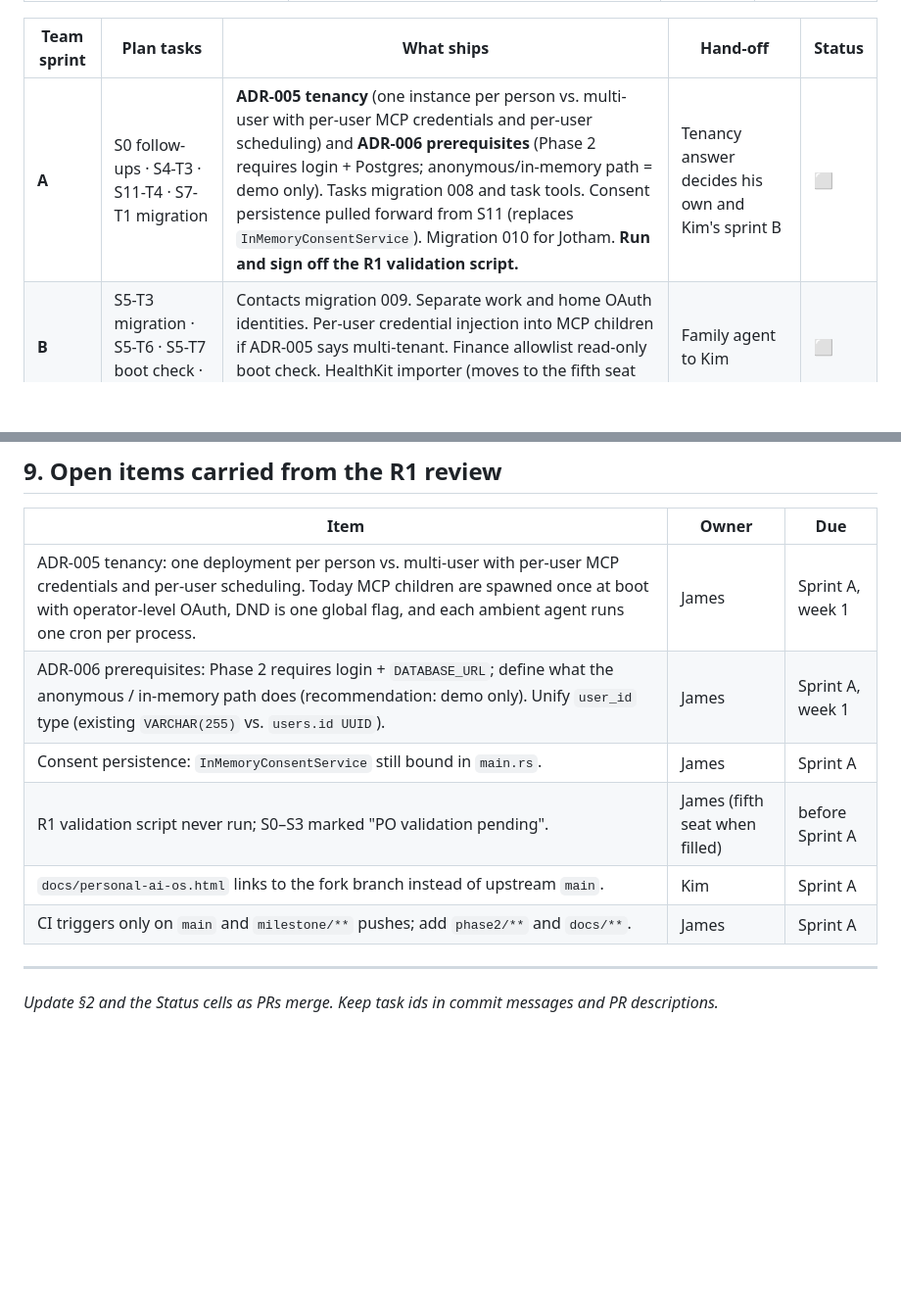
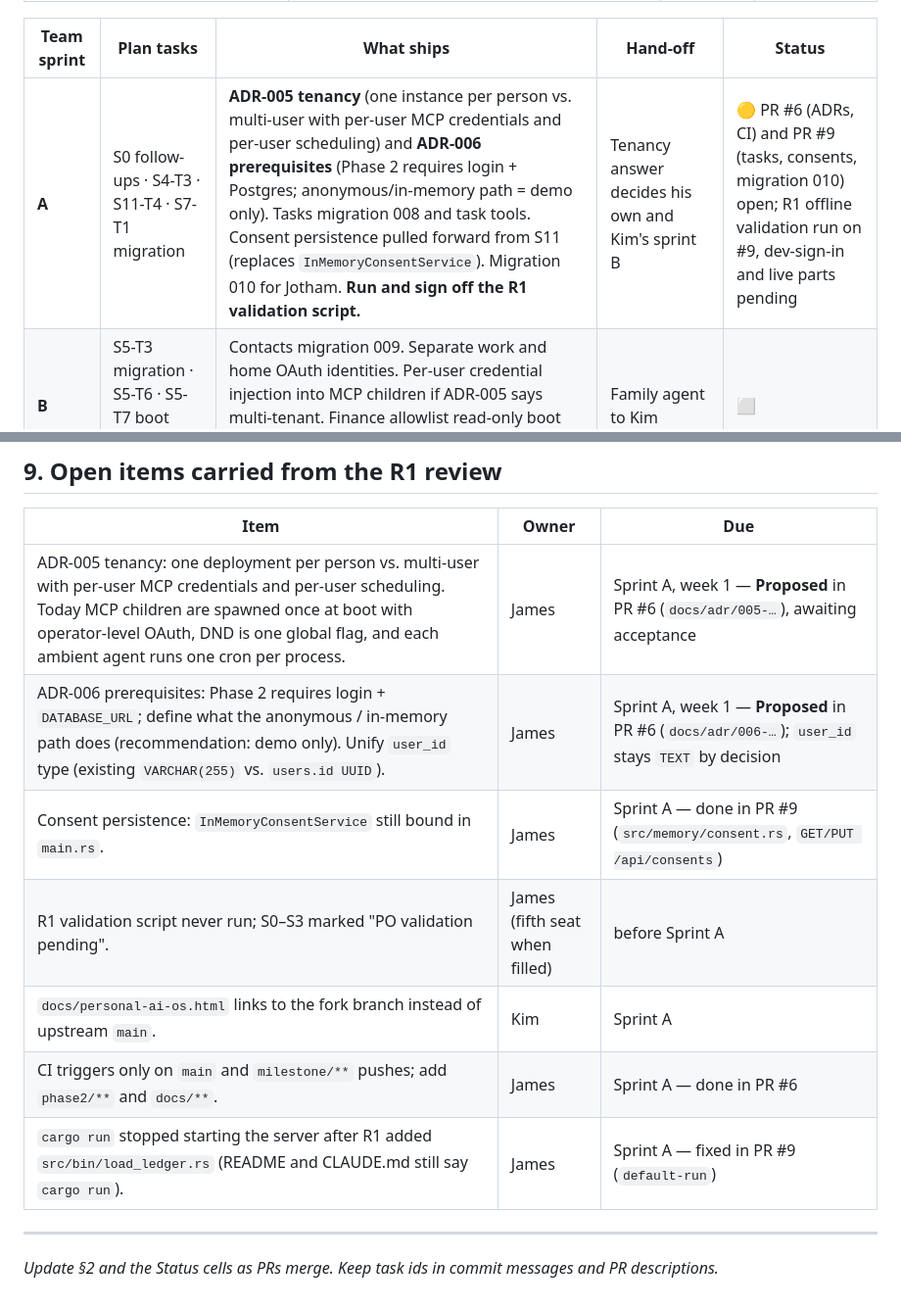
Before and after one commit to Jotham-Siror/zavora-os, a Markdown page: docs/PROGRESS.md, 2 parts joined by grey strips. Shown at 98% size. GitHub-like rendering; blank space fills up the shorter version.

Commit message:
docs: mark James's sprint A row in progress with PR #6 and PR #9
The progress table should reflect what actually landed: ADR-005/006
proposed (PR #6), consents and tasks shipped (PR #9), CI trigger fix,
and the cargo run regression found while running the R1 validation.

```diff
--- a/docs/PROGRESS.md
+++ b/docs/PROGRESS.md
@@ -81,7 +81,7 @@ Owns migrations, stores, routes, the SSE enum, the manifest and the allowlist fi
 
 | Team sprint | Plan tasks | What ships | Hand-off | Status |
 |---|---|---|---|---|
-| **A** | S0 follow-ups · S4-T3 · S11-T4 · S7-T1 migration | **ADR-005 tenancy** (one instance per person vs. multi-user with per-user MCP credentials and per-user scheduling) and **ADR-006 prerequisites** (Phase 2 requires login + Postgres; anonymous/in-memory path = demo only). Tasks migration 008 and task tools. Consent persistence pulled forward from S11 (replaces `InMemoryConsentService`). Migration 010 for Jotham. **Run and sign off the R1 validation script.** | Tenancy answer decides his own and Kim's sprint B | ⬜ |
+| **A** | S0 follow-ups · S4-T3 · S11-T4 · S7-T1 migration | **ADR-005 tenancy** (one instance per person vs. multi-user with per-user MCP credentials and per-user scheduling) and **ADR-006 prerequisites** (Phase 2 requires login + Postgres; anonymous/in-memory path = demo only). Tasks migration 008 and task tools. Consent persistence pulled forward from S11 (replaces `InMemoryConsentService`). Migration 010 for Jotham. **Run and sign off the R1 validation script.** | Tenancy answer decides his own and Kim's sprint B | 🟡 PR #6 (ADRs, CI) and PR #9 (tasks, consents, migration 010) open; R1 offline validation run on #9, dev-sign-in and live parts pending |
 | **B** | S5-T3 migration · S5-T6 · S5-T7 boot check · S5-T8 | Contacts migration 009. Separate work and home OAuth identities. Per-user credential injection into MCP children if ADR-005 says multi-tenant. Finance allowlist read-only boot check. HealthKit importer (moves to the fifth seat when filled). | Family agent to Kim | ⬜ |
 | **C** | S6-T6 route · S6-T7 · S8-T3 | Briefing route `GET /api/briefing/today`, `briefing` SSE event, briefing cron wiring. Boundaries migration 011 and `GET/PUT /api/boundaries`. **R2 sign-off.** | Briefing payload to Robert and Kim | ⬜ |
 | **D** | S9-T2 · S11-T5 · S7-T5 review | Knowledge migration 012. Retention policies 013 and nightly purge job. Review Jotham's `observation` event into `FieldEvent`. **R3 sign-off.** | Knowledge API to Robert | ⬜ |
@@ -165,12 +165,13 @@ These tasks currently sit inside James's and Robert's tables. When the fifth per
 
 | Item | Owner | Due |
 |---|---|---|
-| ADR-005 tenancy: one deployment per person vs. multi-user with per-user MCP credentials and per-user scheduling. Today MCP children are spawned once at boot with operator-level OAuth, DND is one global flag, and each ambient agent runs one cron per process. | James | Sprint A, week 1 |
-| ADR-006 prerequisites: Phase 2 requires login + `DATABASE_URL`; define what the anonymous / in-memory path does (recommendation: demo only). Unify `user_id` type (existing `VARCHAR(255)` vs. `users.id UUID`). | James | Sprint A, week 1 |
-| Consent persistence: `InMemoryConsentService` still bound in `main.rs`. | James | Sprint A |
+| ADR-005 tenancy: one deployment per person vs. multi-user with per-user MCP credentials and per-user scheduling. Today MCP children are spawned once at boot with operator-level OAuth, DND is one global flag, and each ambient agent runs one cron per process. | James | Sprint A, week 1 — **Proposed** in PR #6 (`docs/adr/005-…`), awaiting acceptance |
+| ADR-006 prerequisites: Phase 2 requires login + `DATABASE_URL`; define what the anonymous / in-memory path does (recommendation: demo only). Unify `user_id` type (existing `VARCHAR(255)` vs. `users.id UUID`). | James | Sprint A, week 1 — **Proposed** in PR #6 (`docs/adr/006-…`); `user_id` stays `TEXT` by decision |
+| Consent persistence: `InMemoryConsentService` still bound in `main.rs`. | James | Sprint A — done in PR #9 (`src/memory/consent.rs`, `GET/PUT /api/consents`) |
 | R1 validation script never run; S0–S3 marked "PO validation pending". | James (fifth seat when filled) | before Sprint A |
 | `docs/personal-ai-os.html` links to the fork branch instead of upstream `main`. | Kim | Sprint A |
-| CI triggers only on `main` and `milestone/**` pushes; add `phase2/**` and `docs/**`. | James | Sprint A |
+| CI triggers only on `main` and `milestone/**` pushes; add `phase2/**` and `docs/**`. | James | Sprint A — done in PR #6 |
+| `cargo run` stopped starting the server after R1 added `src/bin/load_ledger.rs` (README and CLAUDE.md still say `cargo run`). | James | Sprint A — fixed in PR #9 (`default-run`) |
 
 ---
 
```
Also changed, not shown: other parts of docs/PROGRESS.md (+1 -1 lines).
